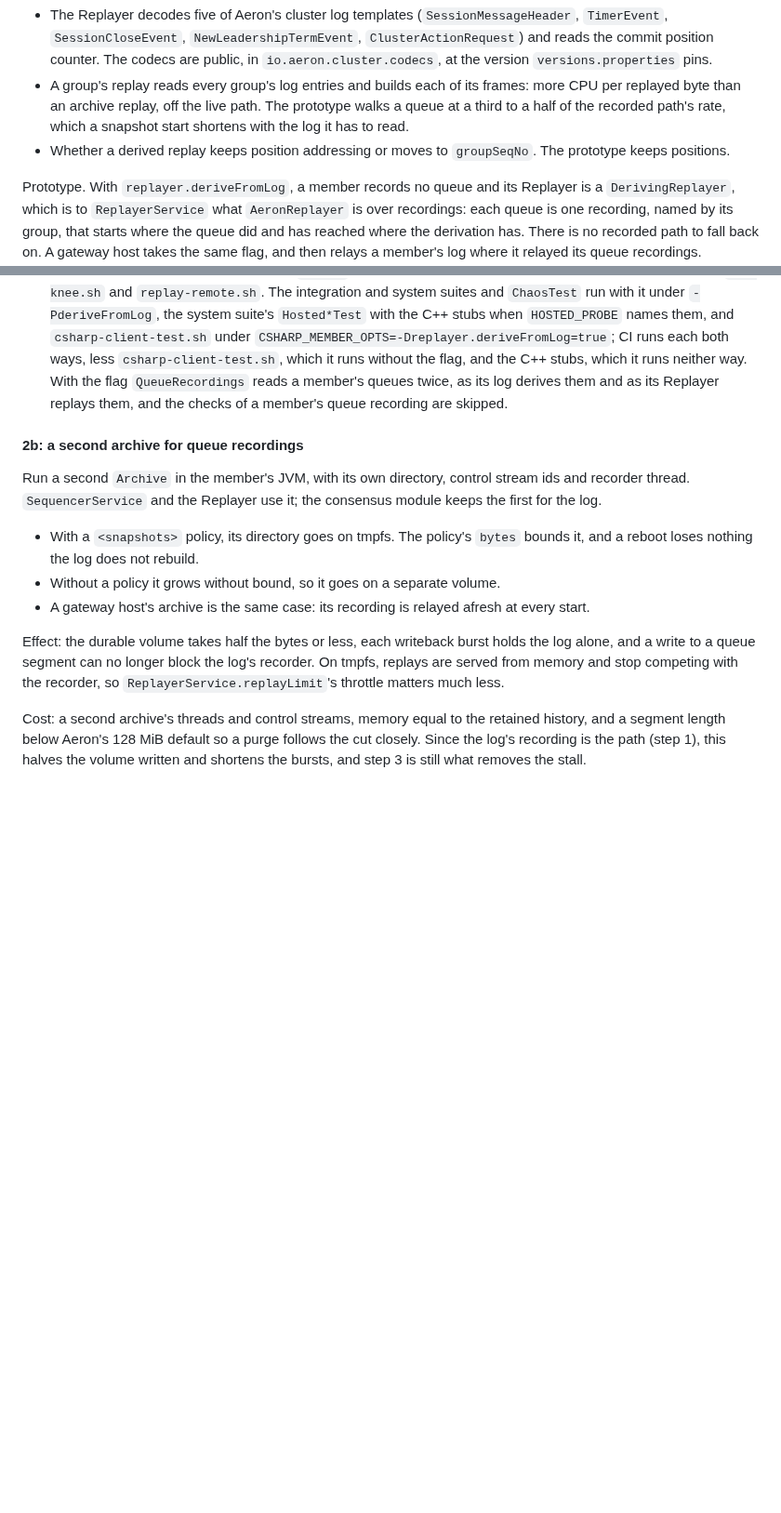
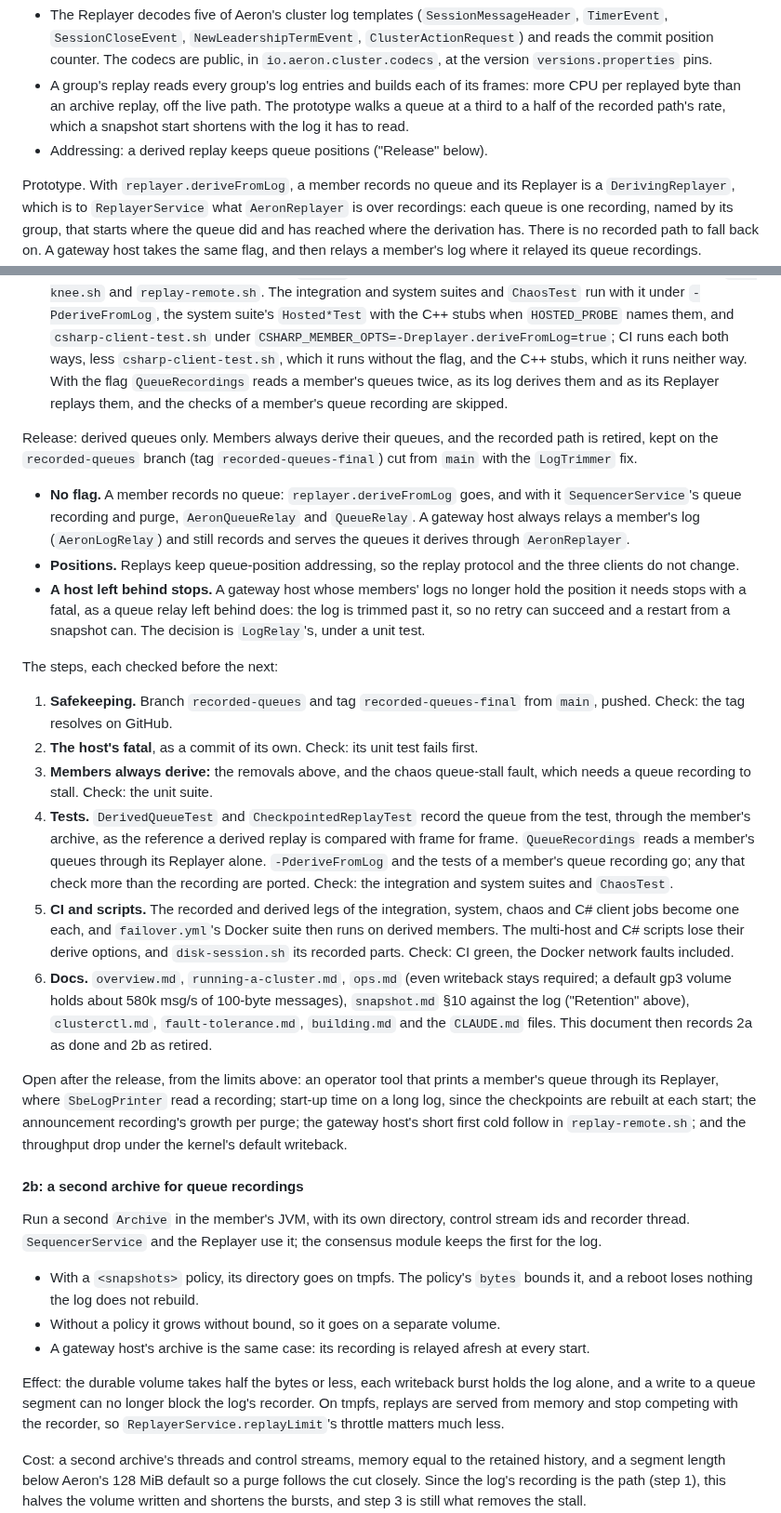
Before and after one commit to FredrikJDahlberg/seqeron, a Markdown page: doc/disk-load-plan.md, 2 parts joined by grey strips. Shown at 93% size. Drawn GitHub-style; blank space fills up the shorter version.

Commit message:
Plan the release of derived queues only: members always derive, the recorded path kept on a branch
Replays keep queue positions, and a gateway host left behind by every member's log stops with a fatal. Six steps,
each with its check, from the safekeeping branch to the docs, and what stays open after.

```diff
--- a/doc/disk-load-plan.md
+++ b/doc/disk-load-plan.md
@@ -93,7 +93,7 @@ Costs and open questions:
 - A group's replay reads every group's log entries and builds each of its frames: more CPU per replayed
   byte than an archive replay, off the live path. The prototype walks a queue at a third to a half of the
   recorded path's rate, which a snapshot start shortens with the log it has to read.
-- Whether a derived replay keeps position addressing or moves to `groupSeqNo`. The prototype keeps positions.
+- Addressing: a derived replay keeps queue positions ("Release" below).
 
 Prototype. With `replayer.deriveFromLog`, a member records no queue and its Replayer is a `DerivingReplayer`,
 which is to `ReplayerService` what `AeronReplayer` is over recordings: each queue is one recording, named by
@@ -228,6 +228,41 @@ Limits of the prototype:
   flag `QueueRecordings` reads a member's queues twice, as its log derives them and as its Replayer replays them,
   and the checks of a member's queue recording are skipped.
 
+Release: derived queues only. Members always derive their queues, and the recorded path is retired, kept on the
+`recorded-queues` branch (tag `recorded-queues-final`) cut from `main` with the `LogTrimmer` fix.
+
+- **No flag.** A member records no queue: `replayer.deriveFromLog` goes, and with it `SequencerService`'s queue
+  recording and purge, `AeronQueueRelay` and `QueueRelay`. A gateway host always relays a member's log
+  (`AeronLogRelay`) and still records and serves the queues it derives through `AeronReplayer`.
+- **Positions.** Replays keep queue-position addressing, so the replay protocol and the three clients do not change.
+- **A host left behind stops.** A gateway host whose members' logs no longer hold the position it needs stops with a
+  fatal, as a queue relay left behind does: the log is trimmed past it, so no retry can succeed and a restart from a
+  snapshot can. The decision is `LogRelay`'s, under a unit test.
+
+The steps, each checked before the next:
+
+1. **Safekeeping.** Branch `recorded-queues` and tag `recorded-queues-final` from `main`, pushed. Check: the tag
+   resolves on GitHub.
+2. **The host's fatal**, as a commit of its own. Check: its unit test fails first.
+3. **Members always derive:** the removals above, and the chaos queue-stall fault, which needs a queue recording to
+   stall. Check: the unit suite.
+4. **Tests.** `DerivedQueueTest` and `CheckpointedReplayTest` record the queue from the test, through the member's
+   archive, as the reference a derived replay is compared with frame for frame. `QueueRecordings` reads a member's
+   queues through its Replayer alone. `-PderiveFromLog` and the tests of a member's queue recording go; any that check
+   more than the recording are ported. Check: the integration and system suites and `ChaosTest`.
+5. **CI and scripts.** The recorded and derived legs of the integration, system, chaos and C# client jobs become one
+   each, and `failover.yml`'s Docker suite then runs on derived members. The multi-host and C# scripts lose their
+   derive options, and `disk-session.sh` its recorded parts. Check: CI green, the Docker network faults included.
+6. **Docs.** `overview.md`, `running-a-cluster.md`, `ops.md` (even writeback stays required; a default gp3 volume
+   holds about 580k msg/s of 100-byte messages), `snapshot.md` §10 against the log ("Retention" above),
+   `clusterctl.md`, `fault-tolerance.md`, `building.md` and the `CLAUDE.md` files. This document then records 2a as
+   done and 2b as retired.
+
+Open after the release, from the limits above: an operator tool that prints a member's queue through its Replayer,
+where `SbeLogPrinter` read a recording; start-up time on a long log, since the checkpoints are rebuilt at each start;
+the announcement recording's growth per purge; the gateway host's short first cold follow in `replay-remote.sh`; and
+the throughput drop under the kernel's default writeback.
+
 #### 2b: a second archive for queue recordings
 
 Run a second `Archive` in the member's JVM, with its own directory, control stream ids and recorder thread.
```
